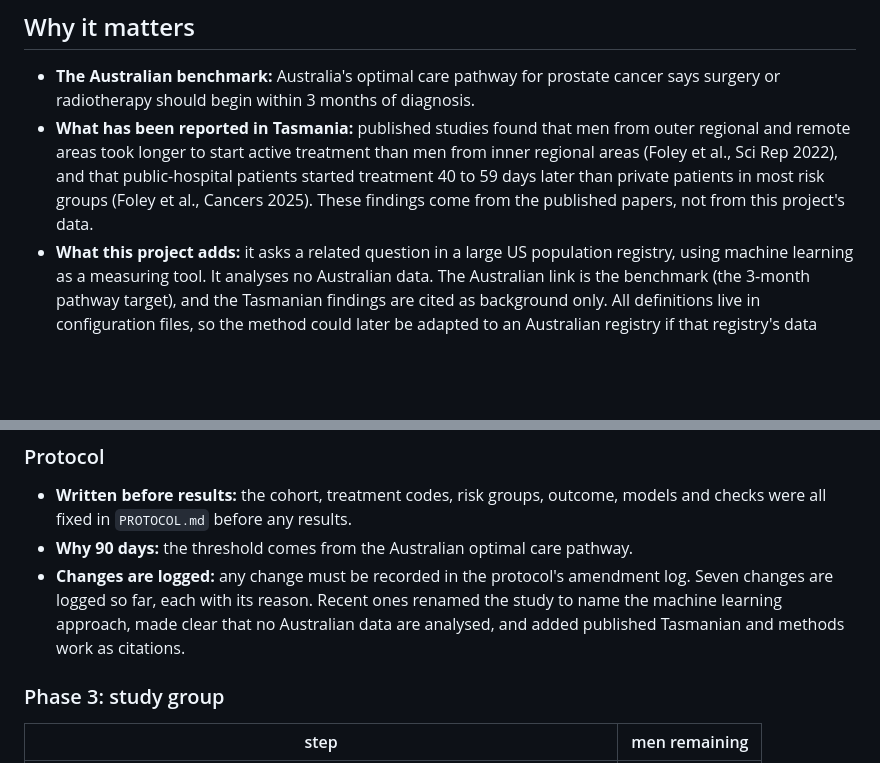
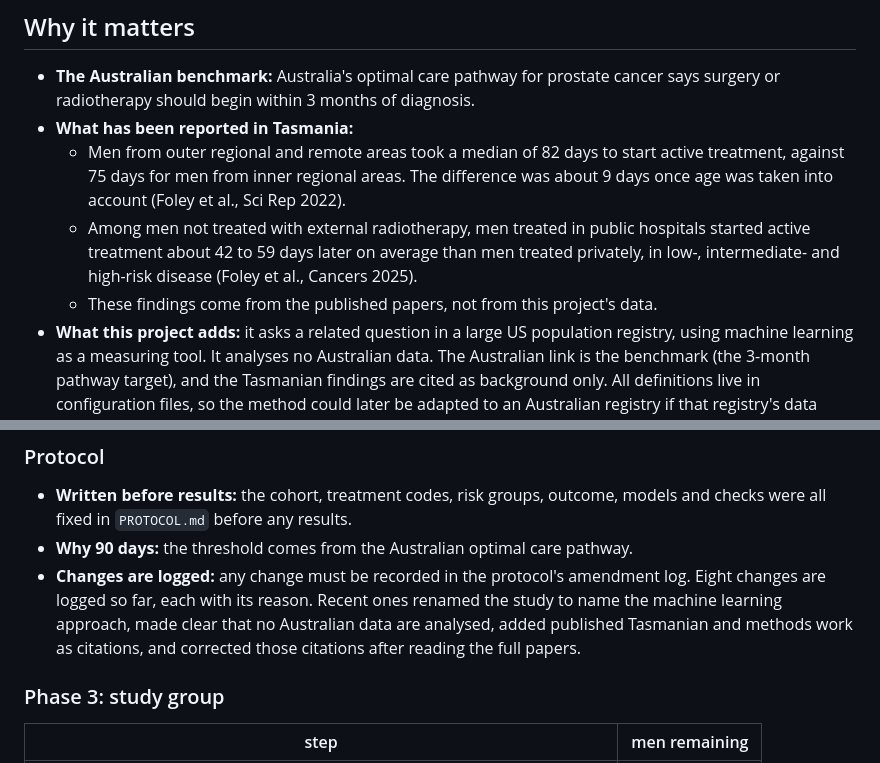
Before and after one commit to tanmayhinge/seer-prostate, a Markdown page: PROGRESS.md, 2 parts joined by grey strips. Drawn GitHub-style; blank space fills up the shorter version.

```diff
--- a/PROGRESS.md
+++ b/PROGRESS.md
@@ -11,7 +11,10 @@ After a man is diagnosed with prostate cancer and decides on surgery or radiothe
 ## Why it matters
 
 - **The Australian benchmark:** Australia's optimal care pathway for prostate cancer says surgery or radiotherapy should begin within 3 months of diagnosis.
-- **What has been reported in Tasmania:** published studies found that men from outer regional and remote areas took longer to start active treatment than men from inner regional areas (Foley et al., Sci Rep 2022), and that public-hospital patients started treatment 40 to 59 days later than private patients in most risk groups (Foley et al., Cancers 2025). These findings come from the published papers, not from this project's data.
+- **What has been reported in Tasmania:**
+  - Men from outer regional and remote areas took a median of 82 days to start active treatment, against 75 days for men from inner regional areas. The difference was about 9 days once age was taken into account (Foley et al., Sci Rep 2022).
+  - Among men not treated with external radiotherapy, men treated in public hospitals started active treatment about 42 to 59 days later on average than men treated privately, in low-, intermediate- and high-risk disease (Foley et al., Cancers 2025).
+  - These findings come from the published papers, not from this project's data.
 - **What this project adds:** it asks a related question in a large US population registry, using machine learning as a measuring tool. It analyses no Australian data. The Australian link is the benchmark (the 3-month pathway target), and the Tasmanian findings are cited as background only. All definitions live in configuration files, so the method could later be adapted to an Australian registry if that registry's data allow it.
 
 ## The questions in plain terms
@@ -72,7 +75,7 @@ The same question is answered step by step, each time adding one group of inform
 ### Protocol
 - **Written before results:** the cohort, treatment codes, risk groups, outcome, models and checks were all fixed in `PROTOCOL.md` before any results.
 - **Why 90 days:** the threshold comes from the Australian optimal care pathway.
-- **Changes are logged:** any change must be recorded in the protocol's amendment log. Seven changes are logged so far, each with its reason. Recent ones renamed the study to name the machine learning approach, made clear that no Australian data are analysed, and added published Tasmanian and methods work as citations.
+- **Changes are logged:** any change must be recorded in the protocol's amendment log. Eight changes are logged so far, each with its reason. Recent ones renamed the study to name the machine learning approach, made clear that no Australian data are analysed, added published Tasmanian and methods work as citations, and corrected those citations after reading the full papers.
 
 ### Phase 3: study group
 
```
Also changed, not shown: PROTOCOL.md (+22 -8 lines).
